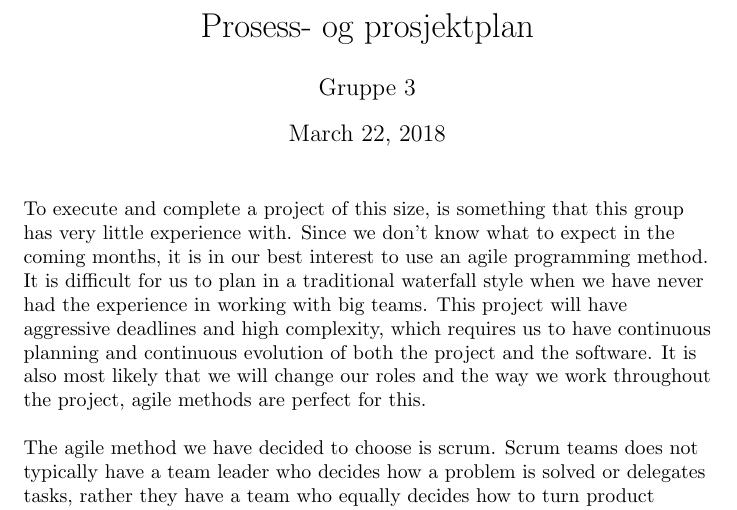
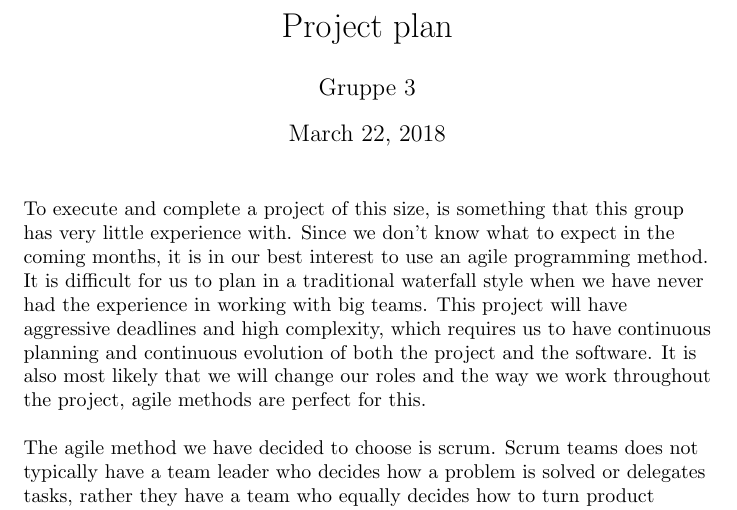
Before and after one commit to markusmmm/Chess, a LaTeX document (Documentation/Process and Project Plan/prosess og prosjektplan.tex): part of page 1 of 3, cut at the place of the change. Compiled offline with pdfLaTeX.

Commit message:
endret på prosess og prosjektplan

```diff
--- a/Documentation/Process and Project Plan/prosess og prosjektplan.tex
+++ b/Documentation/Process and Project Plan/prosess og prosjektplan.tex
@@ -1,6 +1,6 @@
 \documentclass{article}
 \begin{document}
-\title{Prosess- og prosjektplan}
+\title{Project plan }
 \author{Gruppe 3}
 
 \maketitle
```
Also changed, not shown: Documentation/Process and Project Plan/prosess og prosjektplan.pdf, 2 other files.
